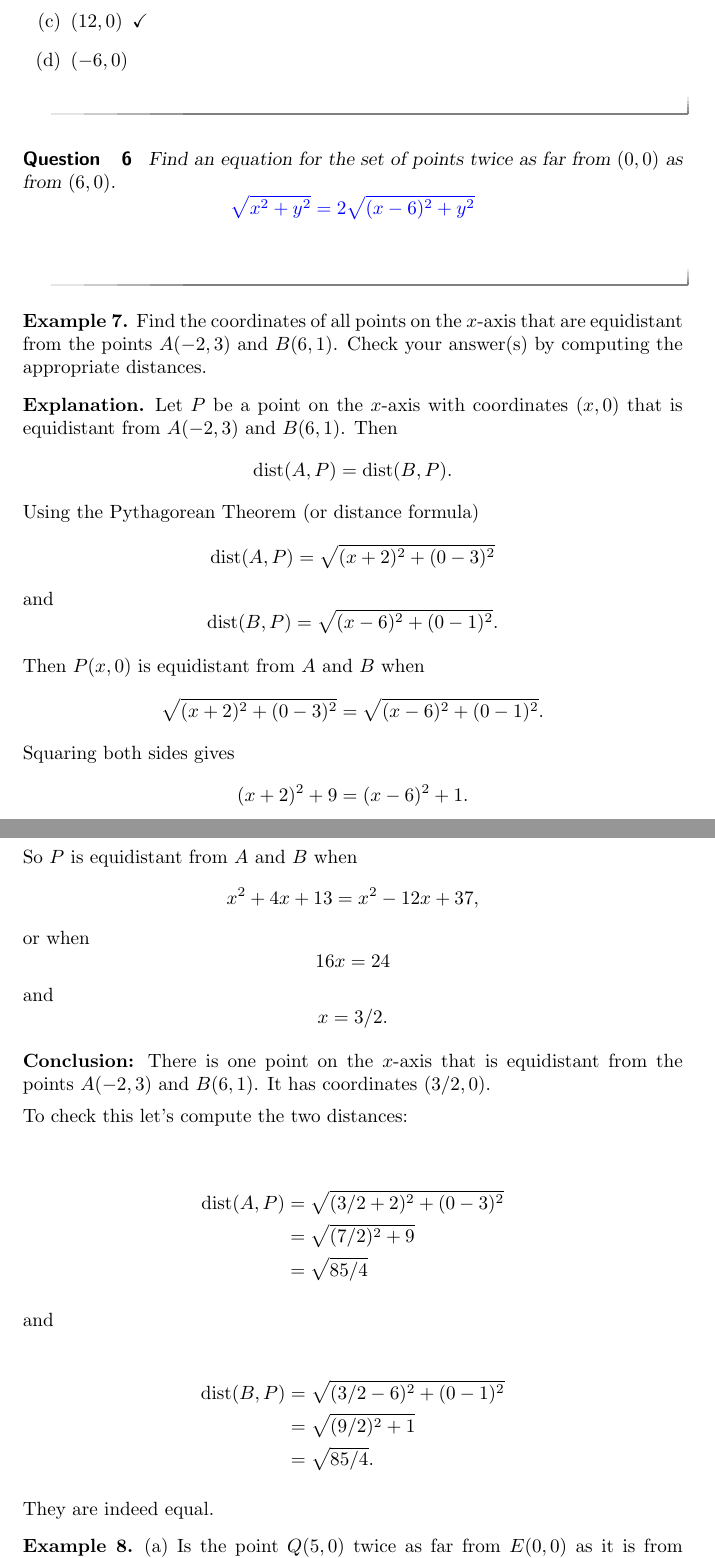
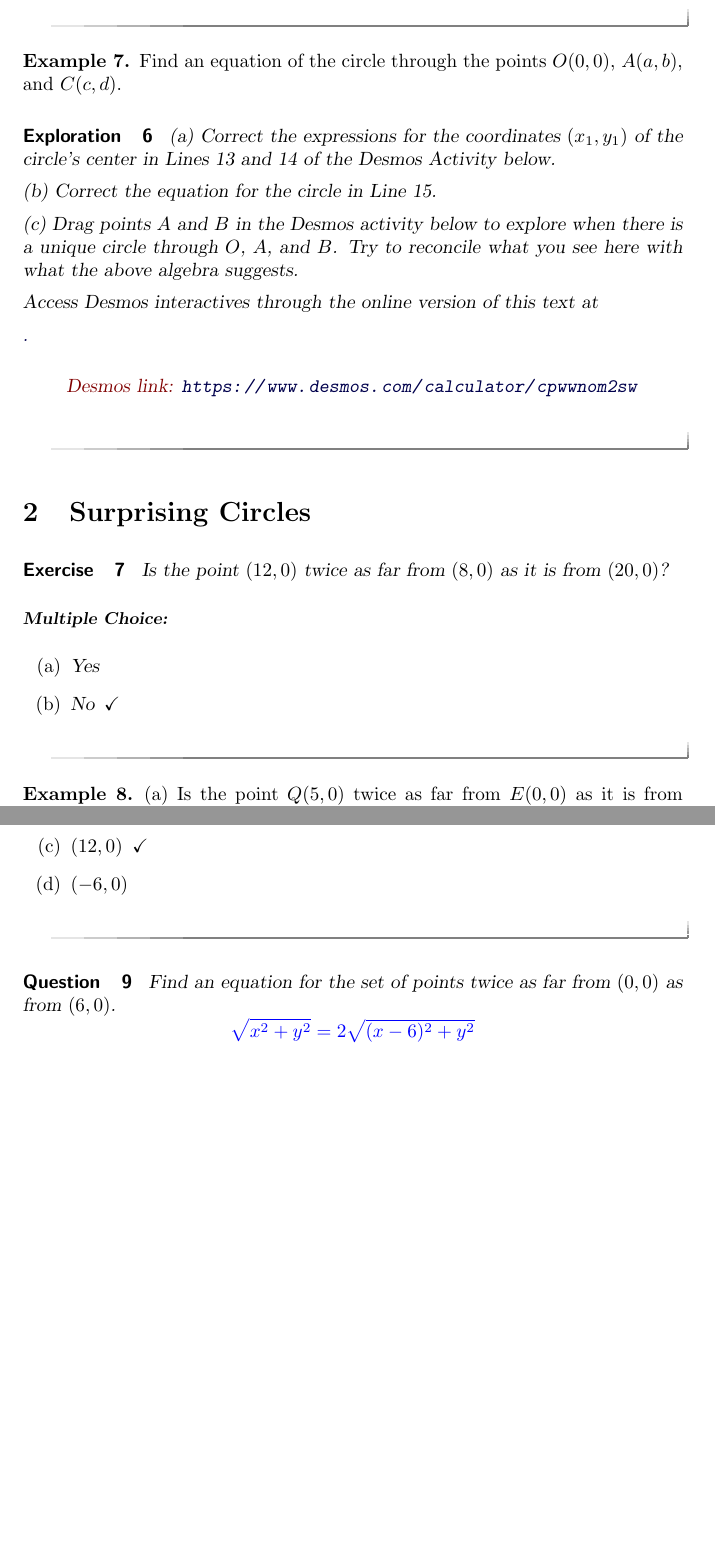
Before and after one commit to fkuczmar/PreCalculus1, a LaTeX document (Circles/Circles.tex): two parts of pages 6 and 7 of 9 before the commit and two parts of pages 6 and 8 of 9 after it, joined at a grey line, cut at the place of the change, the shorter picture padded with empty space. Compiled offline with pdfLaTeX.

Commit message:
three points

```diff
--- a/Circles/Circles.tex
+++ b/Circles/Circles.tex
@@ -351,17 +362,36 @@ Access Desmos interactives through the online version of this text at
 \end{onlineOnly}
 \end{exploration}
 
+\end{explanation}
+
+
+\begin{example}  \label{Ex8}
+Find an equation of the circle through the points $O(0,0)$, $A(a,b)$, and $C(c,d)$.
+
+\begin{exploration}\label{exp:circle8}
+(a) Correct the expressions for the coordinates $(x_1,y_1)$ of the circle's center in Lines 13 and 14 of the Desmos Activity below.
+
+(b) Correct the equation for the circle in Line 15.
+
+(c) Drag points $A$ and $B$ in the Desmos activity below to explore when there is a unique circle through $O$, $A$, and $B$. Try to reconcile what you see here with what the above algebra suggests.
+
+\pdfOnly{
+Access Desmos interactives through the online version of this text at
+
+\href{https://www.desmos.com/calculator/cpwwnom2sw}.
+}
+
+\begin{onlineOnly}
+    \begin{center}
+\desmos{cpwwnom2sw}{900}{600}
+\end{center}
+\end{onlineOnly}
+\end{exploration}
+
+\end{example}
 
 
 
-
-\end{explanation}
-
-
-
-
-
-
-\section{Circles: A Different Perspective}
+\section{Surprising Circles}
 
 \begin{exercise}
@@ -372,84 +398,9 @@ Access Desmos interactives through the online version of this text at
-    \choice[correct]{$(12,0)$}
-    \choice{$(-6,0)$}
-     \end{selectAll}
+  Is the point $(12,0)$ twice as far from $(8,0)$ as it is from $(20,0)$?
+  \begin{multipleChoice}
+    \choice{Yes}
+    \choice[correct]{No}
+        \end{multipleChoice}
 \end{exercise}
-
-
-\begin{question}
-Find an equation for the set of points twice as far from $(0,0)$ as from $(6,0)$.
-\[
-  \answer{\sqrt{x^2+y^2} = 2 \sqrt{(x-6)^2+y^2}}
-\]
-    \end{question}
-
-
-
-
-
-
-\begin{example}
-Find the coordinates of all points on the $x$-axis that are equidistant from the points $A(-2,3)$ and $B(6,1)$. Check your answer(s) by computing the appropriate distances.
-\end{example}
-
-\begin{explanation}
-Let $P$ be a point on the $x$-axis with coordinates $(x,0)$ that is equidistant from $A(-2,3)$ and $B(6,1)$. Then
-\[
-    \text{dist}(A,P) = \text{dist}(B,P) .
-\]
-Using the Pythagorean Theorem (or distance formula)
-\[
-    \text{dist}(A,P) = \sqrt{(x+2)^2 + (0-3)^2}
-\]
-and
-\[
-    \text{dist}(B,P) = \sqrt{(x-6)^2 + (0-1)^2} .
-\]
-
-Then $P(x,0)$ is equidistant from $A$ and $B$ when
-\[
-  \sqrt{(x+2)^2 + (0-3)^2} = \sqrt{(x-6)^2 + (0-1)^2} .
-\]
-Squaring both sides gives
-\[
-   (x+2)^2 +9 = (x-6)^2 + 1 .
-\]
-So $P$ is equidistant from $A$ and $B$ when
-\[
-    x^2 + 4x + 13 = x^2 - 12x + 37,
-\]
-or when
-\[
-     16x = 24
-\]
-and
-\[
-   x=3/2 .
-\]
-
-{\bf Conclusion:} There is one point on the $x$-axis that is equidistant from the points $A(-2,3)$ and $B(6,1)$. It has coordinates $(3/2,0)$.
-
-To check this let's compute the two distances:
-
-\pskip
-
-\begin{align*}
-    \text{dist}(A,P)  &= \sqrt{(3/2+2)^2 + (0-3)^2} \\
-                             &= \sqrt{(7/2)^2 + 9} \\
-                             &= \sqrt{85/4}
-\end{align*}
-
-and
-
-\begin{align*}
-    \text{dist}(B,P)  &= \sqrt{(3/2-6)^2 + (0-1)^2} \\
-                             &= \sqrt{(9/2)^2 + 1} \\
-                             &= \sqrt{85/4} .
-\end{align*}
-
-They are indeed equal.
-
-
-\end{explanation}
 
 
 
```
Also changed, not shown: Circles/Circles.tex (63 more changed lines).
